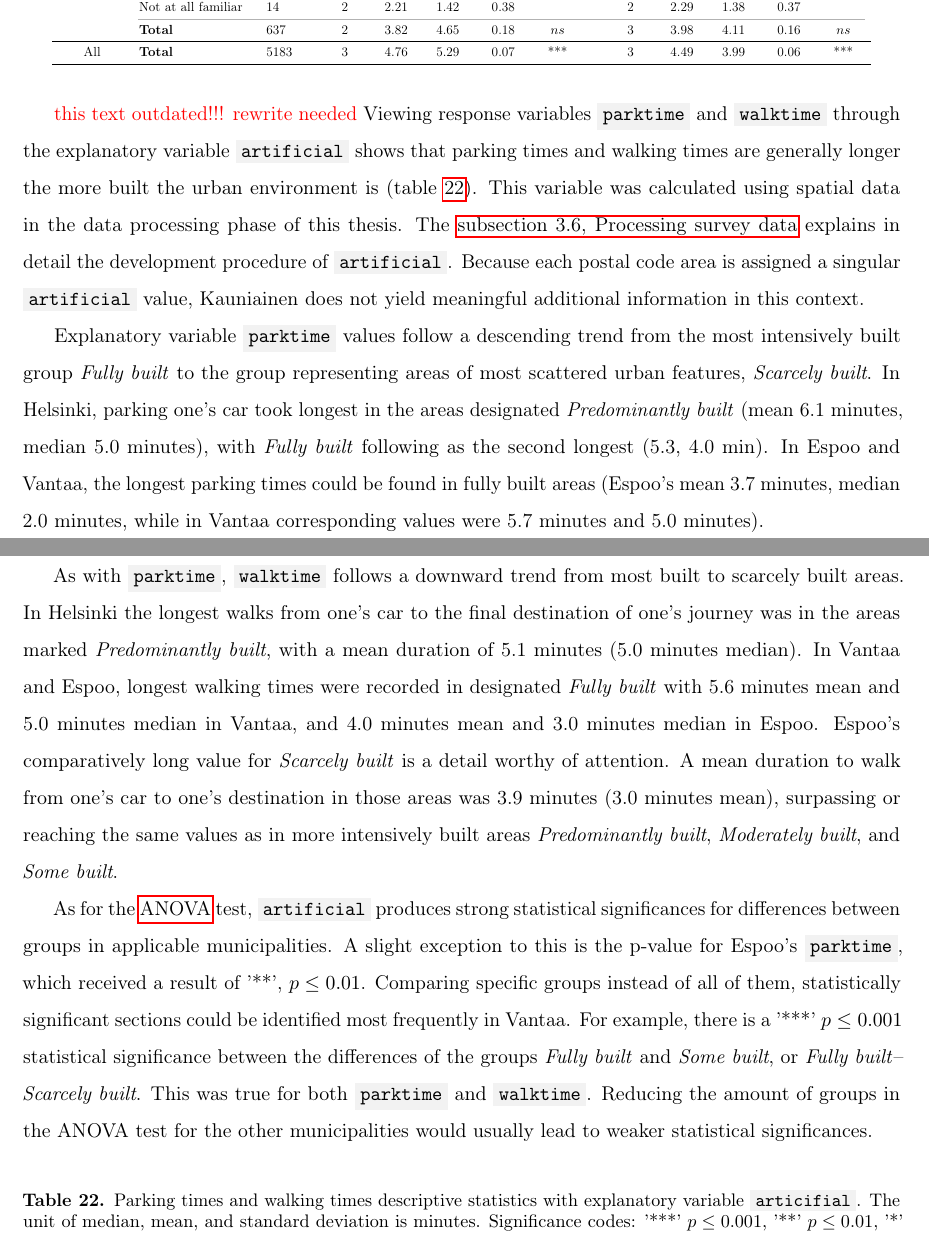
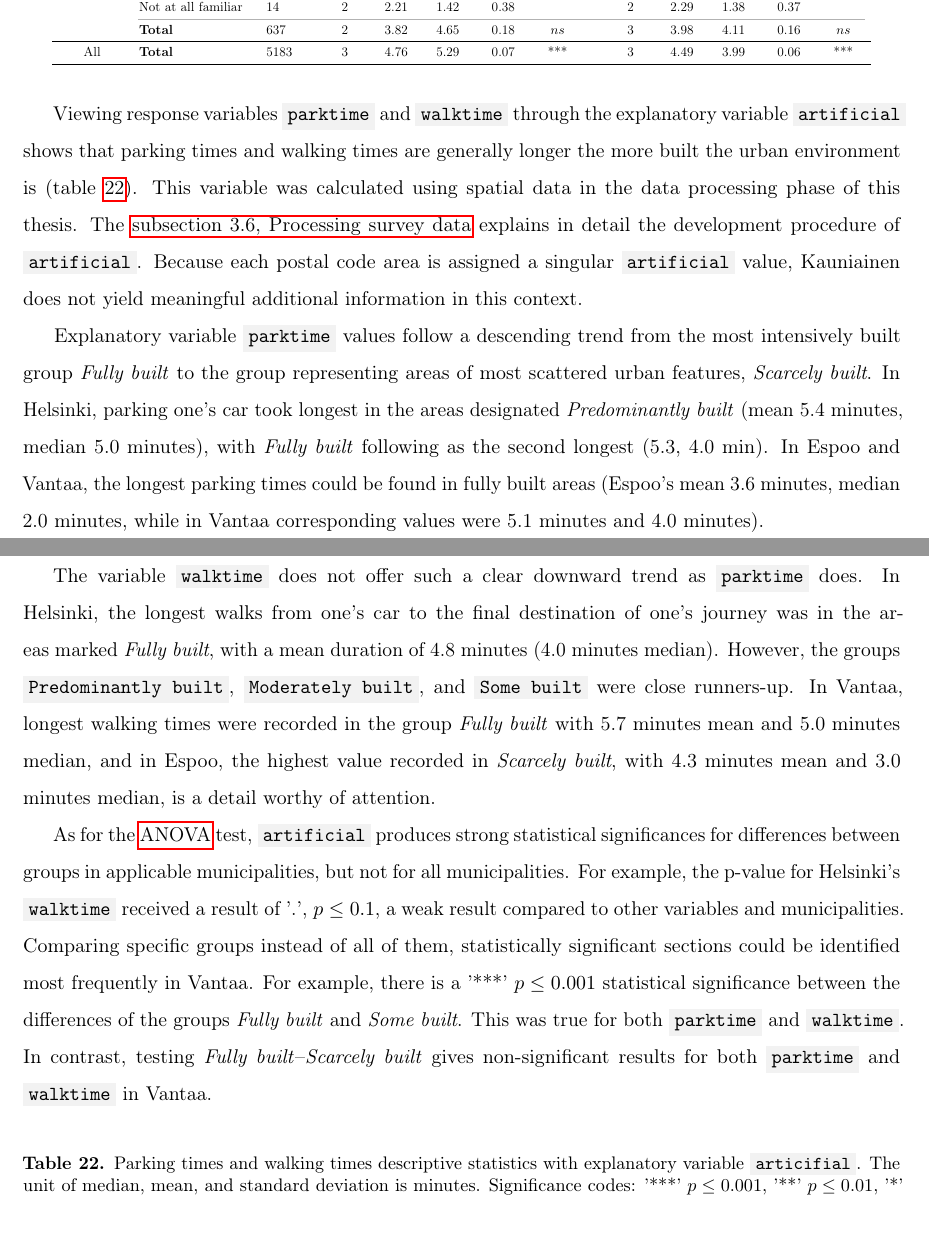
Before and after one commit to sampoves/Masters-2020, a LaTeX document (main.tex, which reads content/c4_results.tex): two parts of pages 69 and 70 of 100, joined at a grey line, cut so that both start at the same text. Compiled offline with pdfLaTeX.

Commit message:
Last fixes to affected sections (revised variable artificial)

```diff
--- a/content/c4_results.tex
+++ b/content/c4_results.tex
@@ -381,14 +381,13 @@ The statistical significance of differences between groups for the explanatory v
     \end{table}
 \end{hyphenrules}
 
-\textcolor{red}{this text outdated!!! rewrite needed}
 Viewing response variables \code{parktime} and \code{walktime} through the explanatory variable \code{artificial} shows that parking times and walking times are generally longer the more built the urban environment is (table~\ref{tab:park_walk_artificial}). This variable was calculated using spatial data in the data processing phase of this thesis. The \hyperref[sec:processdata]{\fullref{sec:processdata}} explains in detail the development procedure of \code{artificial}. Because each postal code area is assigned a singular \code{artificial} value, Kauniainen does not yield meaningful additional information in this context.
 
-Explanatory variable \code{parktime} values follow a descending trend from the most intensively built group \textit{Fully built} to the group representing areas of most scattered urban features, \textit{Scarcely built}. In Helsinki, parking one's car took longest in the areas designated \textit{Predominantly built} (mean 6.1 minutes, median 5.0 minutes), with \textit{Fully built} following as the second longest (5.3, 4.0 min). In Espoo and Vantaa, the longest parking times could be found in fully built areas (Espoo's mean 3.7 minutes, median 2.0 minutes, while in Vantaa corresponding values were 5.7 minutes and 5.0 minutes).
+Explanatory variable \code{parktime} values follow a descending trend from the most intensively built group \textit{Fully built} to the group representing areas of most scattered urban features, \textit{Scarcely built}. In Helsinki, parking one's car took longest in the areas designated \textit{Predominantly built} (mean 5.4 minutes, median 5.0 minutes), with \textit{Fully built} following as the second longest (5.3, 4.0 min). In Espoo and Vantaa, the longest parking times could be found in fully built areas (Espoo's mean 3.6 minutes, median 2.0 minutes, while in Vantaa corresponding values were 5.1 minutes and 4.0 minutes).
 
-As with \code{parktime}, \code{walktime} follows a downward trend from most built to scarcely built areas. In Helsinki the longest walks from one's car to the final destination of one's journey was in the areas marked \textit{Predominantly built}, with a mean duration of 5.1 minutes (5.0 minutes median). In Vantaa and Espoo, longest walking times were recorded in designated \textit{Fully built} with 5.6 minutes mean and 5.0 minutes median in Vantaa, and 4.0 minutes mean and 3.0 minutes median in Espoo. Espoo's comparatively long value for \textit{Scarcely built} is a detail worthy of attention. A mean duration to walk from one's car to one's destination in those areas was 3.9 minutes (3.0 minutes mean), surpassing or reaching the same values as in more intensively built areas \textit{Predominantly built}, \textit{Moderately built}, and \textit{Some built}.
+The variable \code{walktime} does not offer such a clear downward trend as \code{parktime} does. In Helsinki, the longest walks from one's car to the final destination of one's journey was in the areas marked \textit{Fully built}, with a mean duration of 4.8 minutes (4.0 minutes median). However, the groups \code{Predominantly built}, \code{Moderately built}, and \code{Some built} were close runners-up. In Vantaa, longest walking times were recorded in the group \textit{Fully built} with 5.7 minutes mean and 5.0 minutes median, and in Espoo, the highest value recorded in \textit{Scarcely built}, with 4.3 minutes mean and 3.0 minutes median, is a detail worthy of attention.
 
-As for the \acrshort{anova} test, \code{artificial} produces strong statistical significances for differences between groups in applicable municipalities. A slight exception to this is the p-value for Espoo's \code{parktime}, which received a result of '**', $p \leq 0.01$. Comparing specific groups instead of all of them, statistically significant sections could be identified most frequently in Vantaa. For example, there is a '***' $p \leq 0.001$ statistical significance between the differences of the groups \textit{Fully built} and \textit{Some built}, or \textit{Fully built}--\textit{Scarcely built}. This was true for both \code{parktime} and \code{walktime}. Reducing the amount of groups in the ANOVA test for the other municipalities would usually lead to weaker statistical significances.
+As for the \acrshort{anova} test, \code{artificial} produces strong statistical significances for differences between groups in applicable municipalities, but not for all municipalities. For example, the p-value for Helsinki's \code{walktime} received a result of '.', $p \leq 0.1$, a weak result compared to other variables and municipalities. Comparing specific groups instead of all of them, statistically significant sections could be identified most frequently in Vantaa. For example, there is a '***' $p \leq 0.001$ statistical significance between the differences of the groups \textit{Fully built} and \textit{Some built}. This was true for both \code{parktime} and \code{walktime}. In contrast, testing \textit{Fully built}--\textit{Scarcely built} gives non-significant results for both \code{parktime} and \code{walktime} in Vantaa.
 
 \begin{hyphenrules}{nohyphenation}
     \begin{table}[H]
```
Also changed, not shown: content/c3_data.tex (+3 -3 lines), content/c5_discussion.tex (+1 -1 lines).
